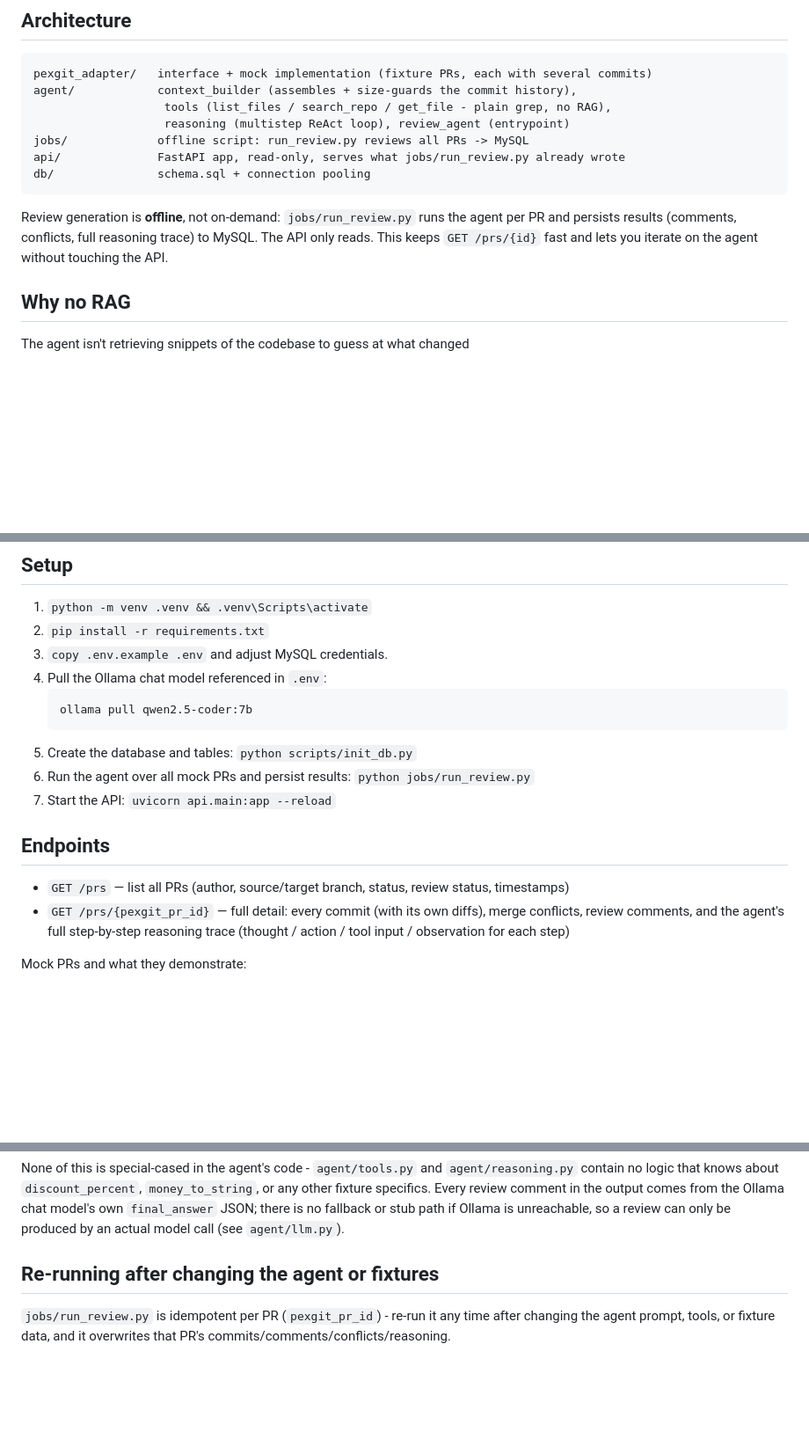
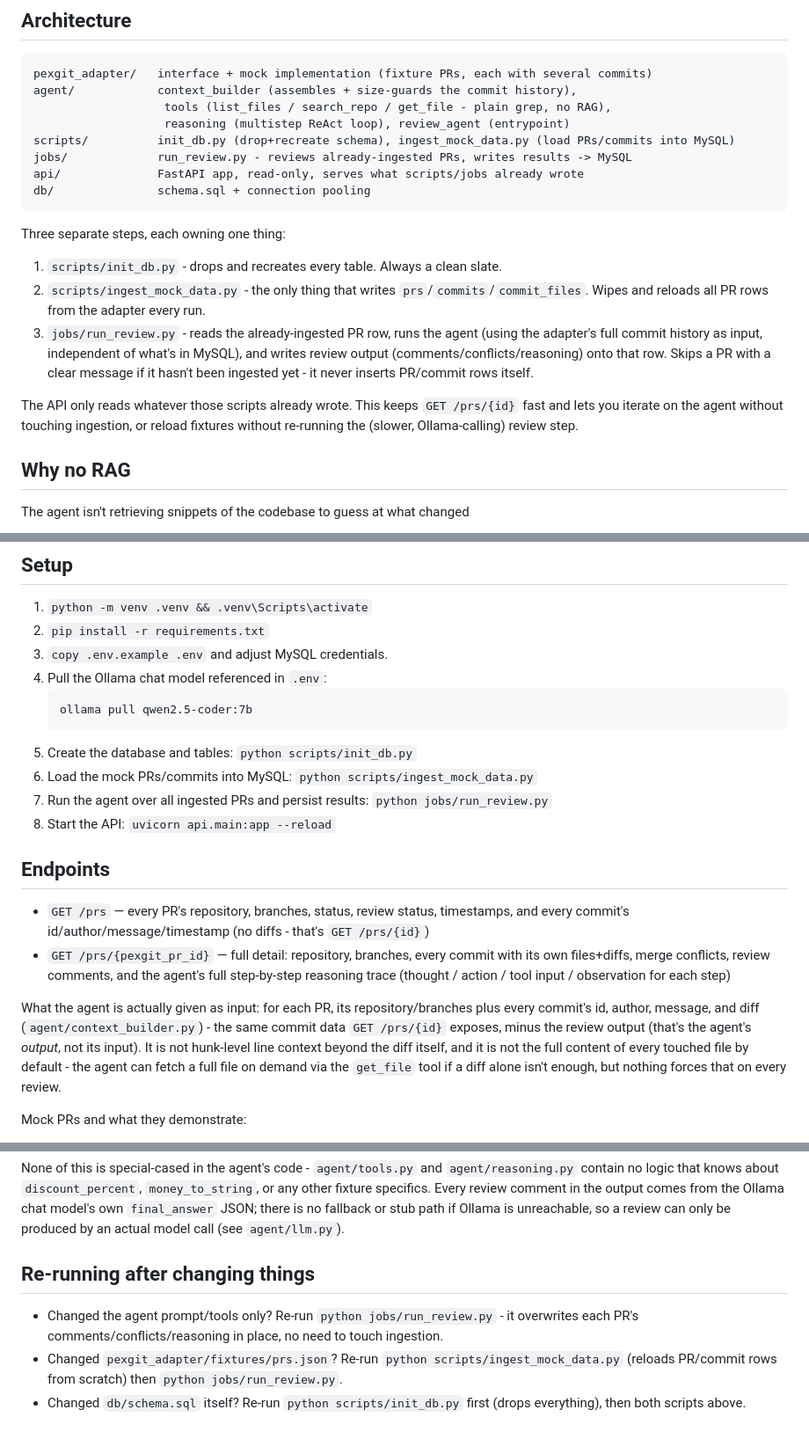
Before and after one commit to Jayashri03/iopex_poc, a Markdown page: README.md, 3 parts joined by grey strips. Shown at 88% size. GitHub-like rendering; blank space fills up the shorter version.

Commit message:
Update README for the 3-script flow and document agent input scope
Reflects the init_db -> ingest_mock_data -> run_review -> uvicorn sequence,
what each script owns, and what GET /prs vs GET /prs/{id} actually return
now (repository + commit metadata on the list endpoint). Also documents
exactly what the agent receives as input per PR (commit diffs + on-demand
tools, not a full-codebase dump), per an explicit confirmation of that
design choice.

Co-Authored-By: Claude Sonnet 5 <noreply@anthropic.com>

````diff
--- a/README.md
+++ b/README.md
@@ -15,15 +15,24 @@ pexgit_adapter/   interface + mock implementation (fixture PRs, each with severa
 agent/            context_builder (assembles + size-guards the commit history),
                    tools (list_files / search_repo / get_file - plain grep, no RAG),
                    reasoning (multistep ReAct loop), review_agent (entrypoint)
-jobs/             offline script: run_review.py reviews all PRs -> MySQL
-api/              FastAPI app, read-only, serves what jobs/run_review.py already wrote
+scripts/          init_db.py (drop+recreate schema), ingest_mock_data.py (load PRs/commits into MySQL)
+jobs/             run_review.py - reviews already-ingested PRs, writes results -> MySQL
+api/              FastAPI app, read-only, serves what scripts/jobs already wrote
 db/               schema.sql + connection pooling
 ```
 
-Review generation is **offline**, not on-demand: `jobs/run_review.py` runs
-the agent per PR and persists results (comments, conflicts, full reasoning
-trace) to MySQL. The API only reads. This keeps `GET /prs/{id}` fast and
-lets you iterate on the agent without touching the API.
+Three separate steps, each owning one thing:
+1. `scripts/init_db.py` - drops and recreates every table. Always a clean slate.
+2. `scripts/ingest_mock_data.py` - the only thing that writes `prs`/`commits`/`commit_files`.
+   Wipes and reloads all PR rows from the adapter every run.
+3. `jobs/run_review.py` - reads the already-ingested PR row, runs the agent (using the adapter's
+   full commit history as input, independent of what's in MySQL), and writes review output
+   (comments/conflicts/reasoning) onto that row. Skips a PR with a clear message if it hasn't been
+   ingested yet - it never inserts PR/commit rows itself.
+
+The API only reads whatever those scripts already wrote. This keeps `GET /prs/{id}` fast and lets
+you iterate on the agent without touching ingestion, or reload fixtures without re-running the
+(slower, Ollama-calling) review step.
 
 ## Why no RAG
 
@@ -75,15 +84,24 @@ rather than being bolted on here.
    ollama pull qwen2.5-coder:7b
    ```
 5. Create the database and tables: `python scripts/init_db.py`
-6. Run the agent over all mock PRs and persist results: `python jobs/run_review.py`
-7. Start the API: `uvicorn api.main:app --reload`
+6. Load the mock PRs/commits into MySQL: `python scripts/ingest_mock_data.py`
+7. Run the agent over all ingested PRs and persist results: `python jobs/run_review.py`
+8. Start the API: `uvicorn api.main:app --reload`
 
 ## Endpoints
 
-- `GET /prs` — list all PRs (author, source/target branch, status, review status, timestamps)
-- `GET /prs/{pexgit_pr_id}` — full detail: every commit (with its own diffs), merge conflicts,
-  review comments, and the agent's full step-by-step reasoning trace (thought / action / tool
-  input / observation for each step)
+- `GET /prs` — every PR's repository, branches, status, review status, timestamps, and every
+  commit's id/author/message/timestamp (no diffs - that's `GET /prs/{id}`)
+- `GET /prs/{pexgit_pr_id}` — full detail: repository, branches, every commit with its own
+  files+diffs, merge conflicts, review comments, and the agent's full step-by-step reasoning
+  trace (thought / action / tool input / observation for each step)
+
+What the agent is actually given as input: for each PR, its repository/branches plus every
+commit's id, author, message, and diff (`agent/context_builder.py`) - the same commit data
+`GET /prs/{id}` exposes, minus the review output (that's the agent's *output*, not its input).
+It is not hunk-level line context beyond the diff itself, and it is not the full content of
+every touched file by default - the agent can fetch a full file on demand via the `get_file`
+tool if a diff alone isn't enough, but nothing forces that on every review.
 
 Mock PRs and what they demonstrate:
 - `PR-101` — 6 commits against a small `app/` package (`payments.py`, `orders.py`, `config.py`,
@@ -107,7 +125,11 @@ specifics. Every review comment in the output comes from the Ollama chat model's
 `final_answer` JSON; there is no fallback or stub path if Ollama is unreachable, so a review can
 only be produced by an actual model call (see `agent/llm.py`).
 
-## Re-running after changing the agent or fixtures
+## Re-running after changing things
 
-`jobs/run_review.py` is idempotent per PR (`pexgit_pr_id`) - re-run it any time after changing
-the agent prompt, tools, or fixture data, and it overwrites that PR's commits/comments/conflicts/reasoning.
+- Changed the agent prompt/tools only? Re-run `python jobs/run_review.py` - it overwrites each
+  PR's comments/conflicts/reasoning in place, no need to touch ingestion.
+- Changed `pexgit_adapter/fixtures/prs.json`? Re-run `python scripts/ingest_mock_data.py` (reloads
+  PR/commit rows from scratch) then `python jobs/run_review.py`.
+- Changed `db/schema.sql` itself? Re-run `python scripts/init_db.py` first (drops everything),
+  then both scripts above.
````
